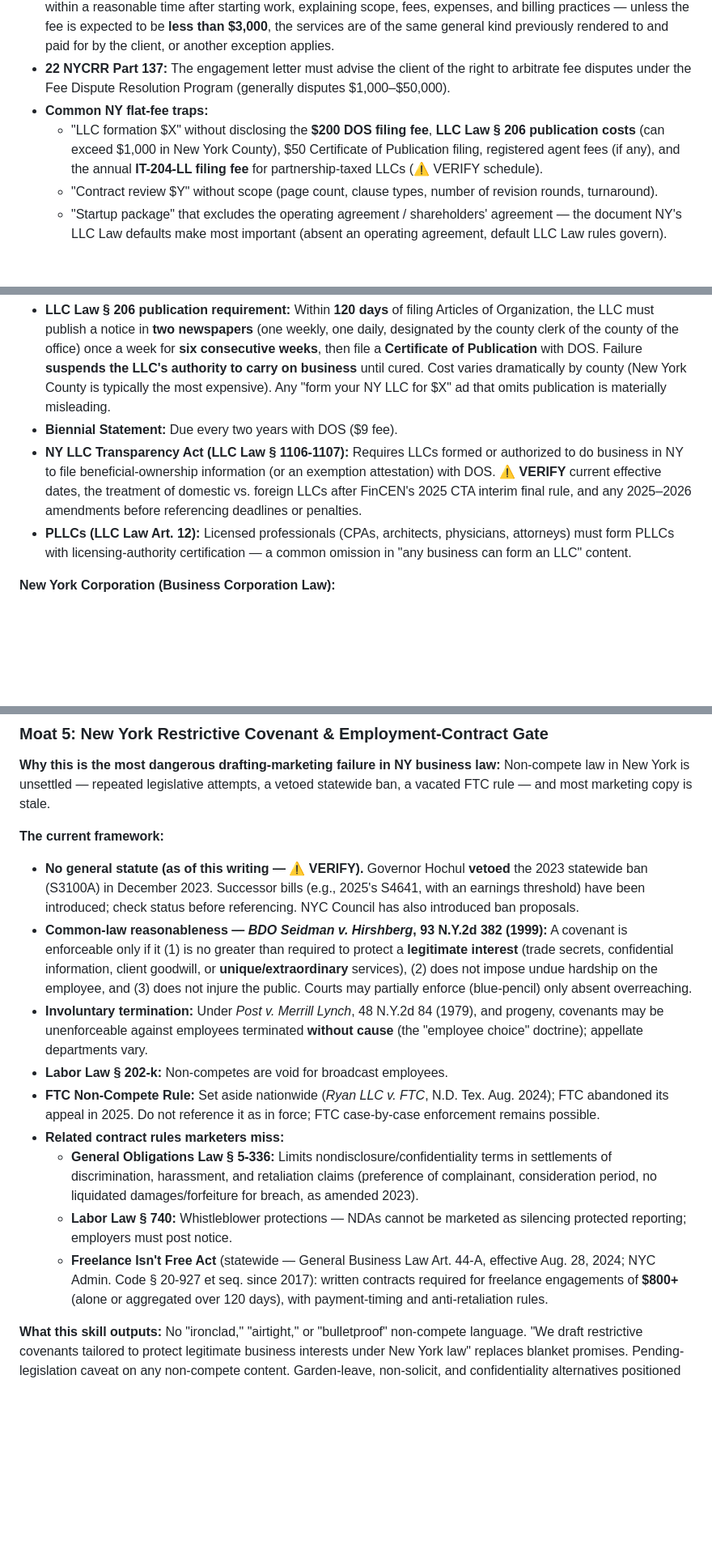
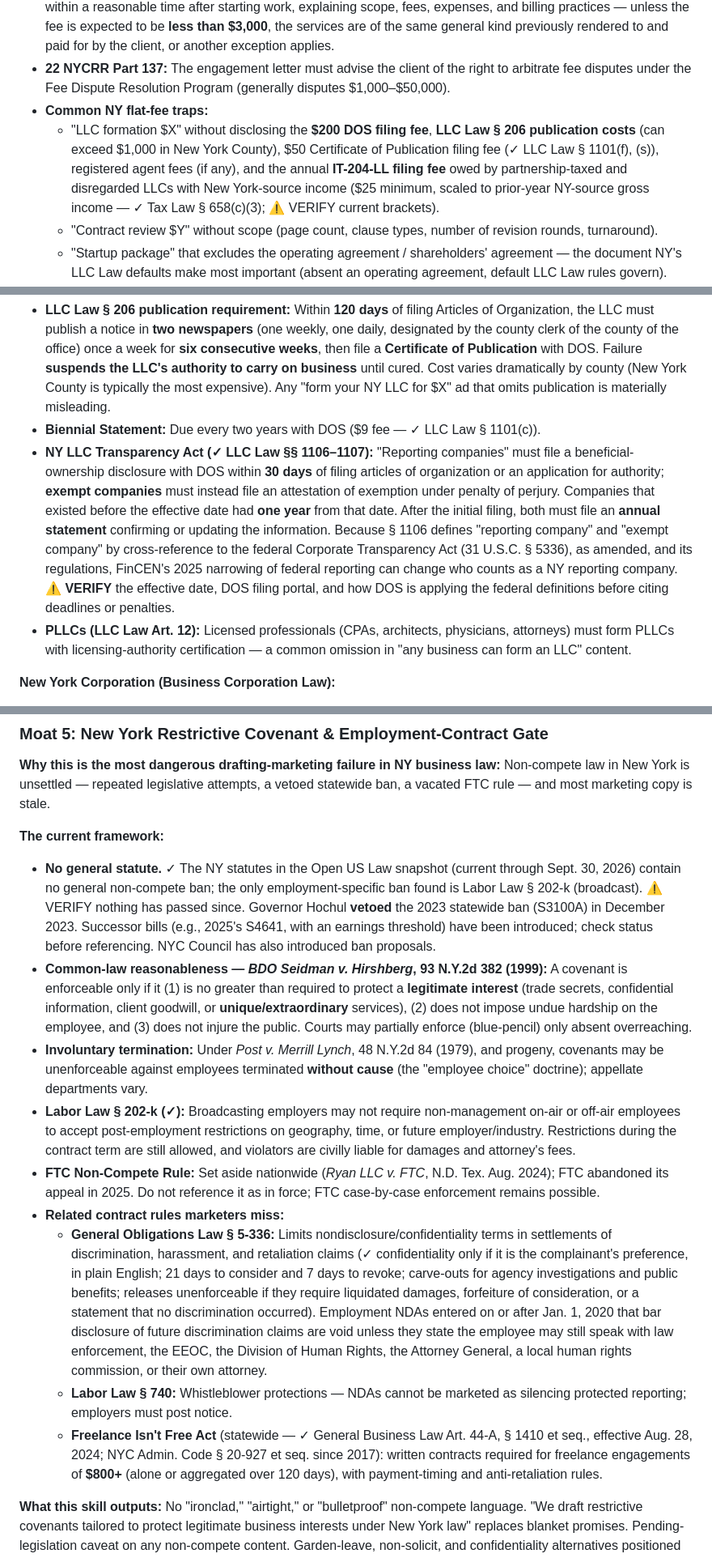
Before and after one commit to CHREGGIE/ag, a Markdown page: skills/ny-business-law-marketing-kit/SKILL.md, 3 parts joined by grey strips. Shown at 81% size. GitHub-like rendering; blank space fills up the shorter version.

Commit message:
Verify NY skill citations against Open US Law dataset
Checked LLC Law 206/802/1101/1106-1107, Tax Law 658, Labor Law 202-k/740,
GOL 5-336, GBL Art. 44-A, Judiciary Law 478-495 and 22 NYCRR 137 against
snapshot v2026.09.1; refined skill text and added a verification log.

Co-Authored-By: Claude Opus 5.5 <noreply@anthropic.com>
Claude-Session: https://claude.ai/code/session_014fGX6G6kYWQbNykzrkUJoa

```diff
--- a/skills/ny-business-law-marketing-kit/SKILL.md
+++ b/skills/ny-business-law-marketing-kit/SKILL.md
@@ -72,7 +72,7 @@ Generates legally compliant marketing content for New York business law and cont
 - **22 NYCRR Part 1215:** A **written letter of engagement (or signed retainer agreement)** is required before or within a reasonable time after starting work, explaining scope, fees, expenses, and billing practices — unless the fee is expected to be **less than $3,000**, the services are of the same general kind previously rendered to and paid for by the client, or another exception applies.
 - **22 NYCRR Part 137:** The engagement letter must advise the client of the right to arbitrate fee disputes under the Fee Dispute Resolution Program (generally disputes $1,000–$50,000).
 - **Common NY flat-fee traps:**
-  - "LLC formation $X" without disclosing the **$200 DOS filing fee**, **LLC Law § 206 publication costs** (can exceed $1,000 in New York County), $50 Certificate of Publication filing, registered agent fees (if any), and the annual **IT-204-LL filing fee** for partnership-taxed LLCs (⚠️ VERIFY schedule).
+  - "LLC formation $X" without disclosing the **$200 DOS filing fee**, **LLC Law § 206 publication costs** (can exceed $1,000 in New York County), $50 Certificate of Publication filing fee (✓ LLC Law § 1101(f), (s)), registered agent fees (if any), and the annual **IT-204-LL filing fee** owed by partnership-taxed and disregarded LLCs with New York-source income ($25 minimum, scaled to prior-year NY-source gross income — ✓ Tax Law § 658(c)(3); ⚠️ VERIFY current brackets).
   - "Contract review $Y" without scope (page count, clause types, number of revision rounds, turnaround).
   - "Startup package" that excludes the operating agreement / shareholders' agreement — the document NY's LLC Law defaults make most important (absent an operating agreement, default LLC Law rules govern).
   - "General counsel subscription" without stating what's excluded (litigation, regulatory filings, out-of-pocket costs) and how overages are billed.
@@ -88,8 +88,8 @@ Generates legally compliant marketing content for New York business law and cont
 
 **New York LLC (Limited Liability Company Law):**
 - **LLC Law § 206 publication requirement:** Within **120 days** of filing Articles of Organization, the LLC must publish a notice in **two newspapers** (one weekly, one daily, designated by the county clerk of the county of the office) once a week for **six consecutive weeks**, then file a **Certificate of Publication** with DOS. Failure **suspends the LLC's authority to carry on business** until cured. Cost varies dramatically by county (New York County is typically the most expensive). Any "form your NY LLC for $X" ad that omits publication is materially misleading.
-- **Biennial Statement:** Due every two years with DOS ($9 fee).
-- **NY LLC Transparency Act (LLC Law § 1106-1107):** Requires LLCs formed or authorized to do business in NY to file beneficial-ownership information (or an exemption attestation) with DOS. **⚠️ VERIFY** current effective dates, the treatment of domestic vs. foreign LLCs after FinCEN's 2025 CTA interim final rule, and any 2025–2026 amendments before referencing deadlines or penalties.
+- **Biennial Statement:** Due every two years with DOS ($9 fee — ✓ LLC Law § 1101(c)).
+- **NY LLC Transparency Act (✓ LLC Law §§ 1106–1107):** "Reporting companies" must file a beneficial-ownership disclosure with DOS within **30 days** of filing articles of organization or an application for authority; **exempt companies** must instead file an attestation of exemption under penalty of perjury. Companies that existed before the effective date had **one year** from that date. After the initial filing, both must file an **annual statement** confirming or updating the information. Because § 1106 defines "reporting company" and "exempt company" by cross-reference to the federal Corporate Transparency Act (31 U.S.C. § 5336), as amended, and its regulations, FinCEN's 2025 narrowing of federal reporting can change who counts as a NY reporting company. **⚠️ VERIFY** the effective date, DOS filing portal, and how DOS is applying the federal definitions before citing deadlines or penalties.
 - **PLLCs (LLC Law Art. 12):** Licensed professionals (CPAs, architects, physicians, attorneys) must form PLLCs with licensing-authority certification — a common omission in "any business can form an LLC" content.
 
 **New York Corporation (Business Corporation Law):**
@@ -105,15 +105,15 @@ Generates legally compliant marketing content for New York business law and cont
 **Why this is the most dangerous drafting-marketing failure in NY business law:** Non-compete law in New York is unsettled — repeated legislative attempts, a vetoed statewide ban, a vacated FTC rule — and most marketing copy is stale.
 
 **The current framework:**
-- **No general statute (as of this writing — ⚠️ VERIFY).** Governor Hochul **vetoed** the 2023 statewide ban (S3100A) in December 2023. Successor bills (e.g., 2025's S4641, with an earnings threshold) have been introduced; check status before referencing. NYC Council has also introduced ban proposals.
+- **No general statute.** ✓ The NY statutes in the Open US Law snapshot (current through Sept. 30, 2026) contain no general non-compete ban; the only employment-specific ban found is Labor Law § 202-k (broadcast). ⚠️ VERIFY nothing has passed since. Governor Hochul **vetoed** the 2023 statewide ban (S3100A) in December 2023. Successor bills (e.g., 2025's S4641, with an earnings threshold) have been introduced; check status before referencing. NYC Council has also introduced ban proposals.
 - **Common-law reasonableness — *BDO Seidman v. Hirshberg*, 93 N.Y.2d 382 (1999):** A covenant is enforceable only if it (1) is no greater than required to protect a **legitimate interest** (trade secrets, confidential information, client goodwill, or **unique/extraordinary** services), (2) does not impose undue hardship on the employee, and (3) does not injure the public. Courts may partially enforce (blue-pencil) only absent overreaching.
 - **Involuntary termination:** Under *Post v. Merrill Lynch*, 48 N.Y.2d 84 (1979), and progeny, covenants may be unenforceable against employees terminated **without cause** (the "employee choice" doctrine); appellate departments vary.
-- **Labor Law § 202-k:** Non-competes are void for broadcast employees.
+- **Labor Law § 202-k (✓):** Broadcasting employers may not require non-management on-air or off-air employees to accept post-employment restrictions on geography, time, or future employer/industry. Restrictions during the contract term are still allowed, and violators are civilly liable for damages and attorney's fees.
 - **FTC Non-Compete Rule:** Set aside nationwide (*Ryan LLC v. FTC*, N.D. Tex. Aug. 2024); FTC abandoned its appeal in 2025. Do not reference it as in force; FTC case-by-case enforcement remains possible.
 - **Related contract rules marketers miss:**
-  - **General Obligations Law § 5-336:** Limits nondisclosure/confidentiality terms in settlements of discrimination, harassment, and retaliation claims (preference of complainant, consideration period, no liquidated damages/forfeiture for breach, as amended 2023).
+  - **General Obligations Law § 5-336:** Limits nondisclosure/confidentiality terms in settlements of discrimination, harassment, and retaliation claims (✓ confidentiality only if it is the complainant's preference, in plain English; 21 days to consider and 7 days to revoke; carve-outs for agency investigations and public benefits; releases unenforceable if they require liquidated damages, forfeiture of consideration, or a statement that no discrimination occurred). Employment NDAs entered on or after Jan. 1, 2020 that bar disclosure of future discrimination claims are void unless they state the employee may still speak with law enforcement, the EEOC, the Division of Human Rights, the Attorney General, a local human rights commission, or their own attorney.
   - **Labor Law § 740:** Whistleblower protections — NDAs cannot be marketed as silencing protected reporting; employers must post notice.
-  - **Freelance Isn't Free Act** (statewide — General Business Law Art. 44-A, effective Aug. 28, 2024; NYC Admin. Code § 20-927 et seq. since 2017): written contracts required for freelance engagements of **$800+** (alone or aggregated over 120 days), with payment-timing and anti-retaliation rules.
+  - **Freelance Isn't Free Act** (statewide — ✓ General Business Law Art. 44-A, § 1410 et seq., effective Aug. 28, 2024; NYC Admin. Code § 20-927 et seq. since 2017): written contracts required for freelance engagements of **$800+** (alone or aggregated over 120 days), with payment-timing and anti-retaliation rules.
 
 **What this skill outputs:** No "ironclad," "airtight," or "bulletproof" non-compete language. "We draft restrictive covenants tailored to protect legitimate business interests under New York law" replaces blanket promises. Pending-legislation caveat on any non-compete content. Garden-leave, non-solicit, and confidentiality alternatives positioned accurately. Freelance contract offers reference FIFA requirements.
 
```
Also changed, not shown: other parts of skills/ny-business-law-marketing-kit/SKILL.md (+3 -3 lines), 1 other file.
